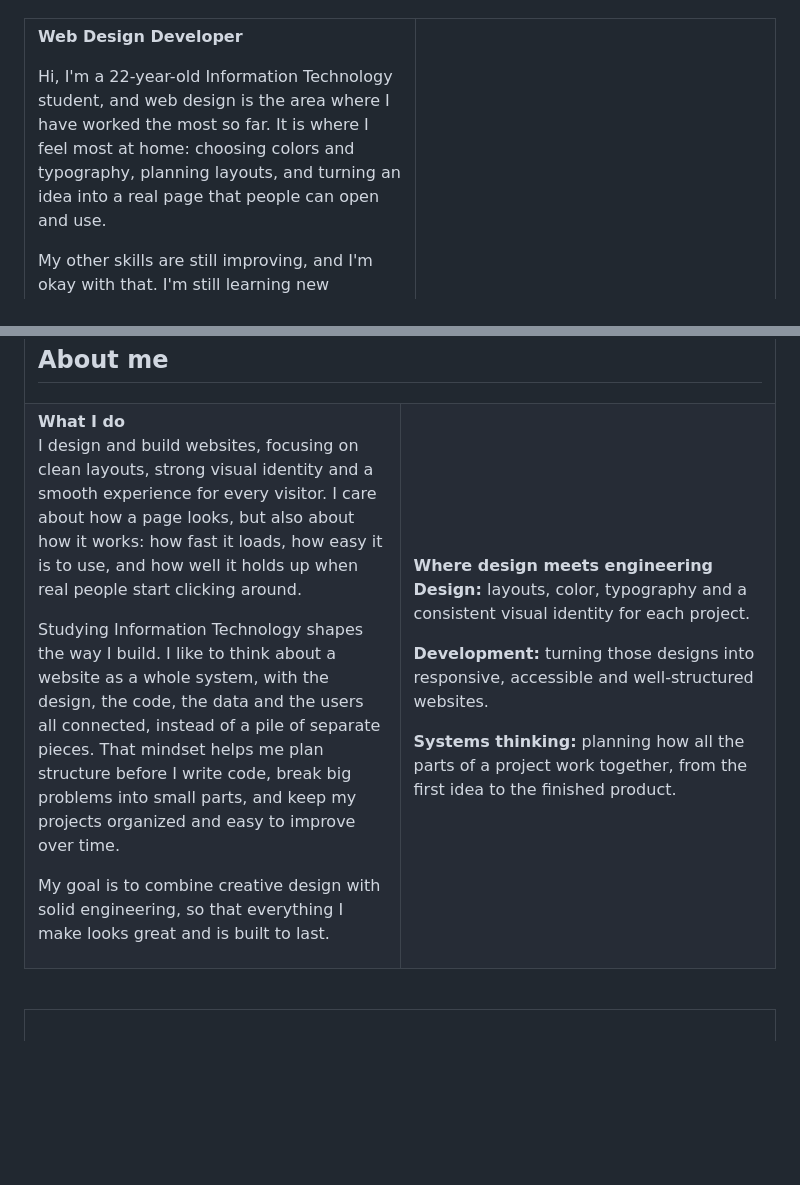
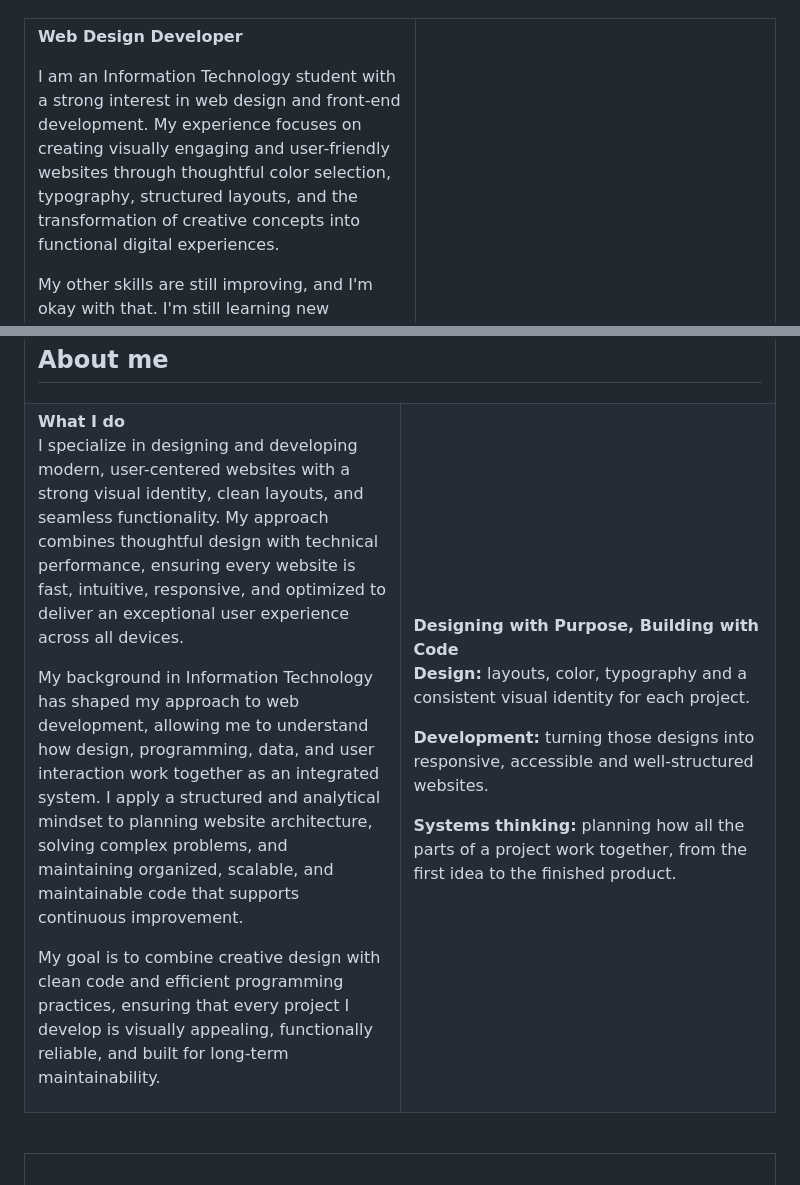
Before and after one commit to GJ540B-BARD/GJ540B-BARD, a Markdown page: README.md, 2 parts joined by grey strips. GitHub-like rendering; blank space fills up the shorter version.

```diff
--- a/README.md
+++ b/README.md
@@ -16,9 +16,7 @@
     <td valign="top" width="52%">
       <p><b>Web Design Developer</b></p>
       <p>
-        Hi, I'm a 22-year-old Information Technology student, and web design is the area where I have
-        worked the most so far. It is where I feel most at home: choosing colors and typography, planning
-        layouts, and turning an idea into a real page that people can open and use.
+        I am an Information Technology student with a strong interest in web design and front-end development. My experience focuses on creating visually engaging and user-friendly websites through thoughtful color selection, typography, structured layouts, and the transformation of creative concepts into functional digital experiences.
       </p>
       <p>
         My other skills are still improving, and I'm okay with that. I'm still learning new languages and
@@ -50,23 +48,17 @@
     <td valign="top" width="50%">
       <b>What I do</b>
       <p>
-        I design and build websites, focusing on clean layouts, strong visual identity and a smooth
-        experience for every visitor. I care about how a page looks, but also about how it works: how fast
-        it loads, how easy it is to use, and how well it holds up when real people start clicking around.
+       I specialize in designing and developing modern, user-centered websites with a strong visual identity, clean layouts, and seamless functionality. My approach combines thoughtful design with technical performance, ensuring every website is fast, intuitive, responsive, and optimized to deliver an exceptional user experience across all devices.
       </p>
       <p>
-        Studying Information Technology shapes the way I build. I like to think about a website as a whole
-        system, with the design, the code, the data and the users all connected, instead of a pile of
-        separate pieces. That mindset helps me plan structure before I write code, break big problems into
-        small parts, and keep my projects organized and easy to improve over time.
+       My background in Information Technology has shaped my approach to web development, allowing me to understand how design, programming, data, and user interaction work together as an integrated system. I apply a structured and analytical mindset to planning website architecture, solving complex problems, and maintaining organized, scalable, and maintainable code that supports continuous improvement.
       </p>
       <p>
-        My goal is to combine creative design with solid engineering, so that everything I make looks great
-        and is built to last.
+        My goal is to combine creative design with clean code and efficient programming practices, ensuring that every project I develop is visually appealing, functionally reliable, and built for long-term maintainability.
       </p>
     </td>
     <td valign="top" width="50%">
-      <b>Where design meets engineering</b>
+      <b>Designing with Purpose, Building with Code</b>
       <p>
         <b>Design:</b> layouts, color, typography and a consistent visual identity for each project.
       </p>
```
